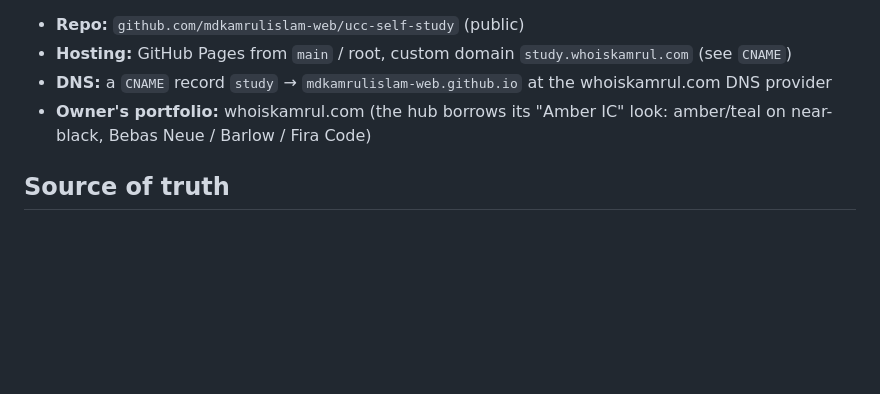
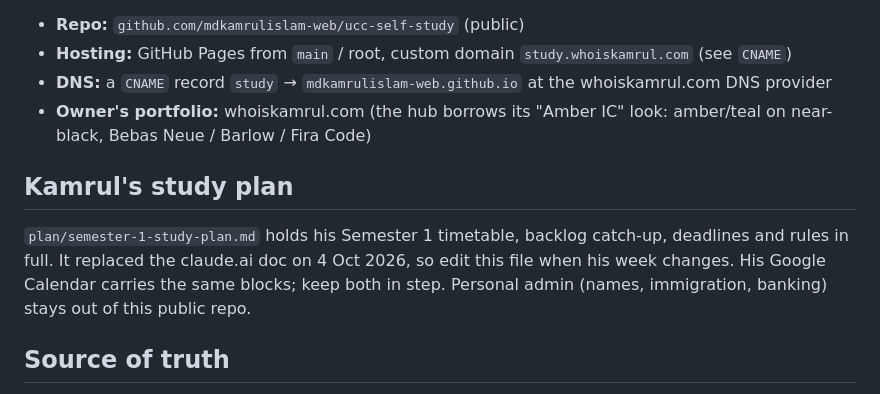
Before and after one commit to mdkamrulislam-web/ucc-self-study, a Markdown page: CLAUDE.md, the part around the change. GitHub-like rendering; blank space fills up the shorter version.

Commit message:
CLAUDE.md: point to the study plan file
Co-Authored-By: Claude Opus 5.5 (1M context) <noreply@anthropic.com>
Claude-Session: https://claude.ai/code/session_0192hRXNQ11WMjxiK4AtYTrk

```diff
--- a/CLAUDE.md
+++ b/CLAUDE.md
@@ -10,6 +10,10 @@ A static website of self-study guides for Kamrul's (Shuvo's) MEngSc in Electrica
 - **Hosting:** GitHub Pages from `main` / root, custom domain `study.whoiskamrul.com` (see `CNAME`)
 - **DNS:** a `CNAME` record `study` → `mdkamrulislam-web.github.io` at the whoiskamrul.com DNS provider
 - **Owner's portfolio:** whoiskamrul.com (the hub borrows its "Amber IC" look: amber/teal on near-black, Bebas Neue / Barlow / Fira Code)
+
+## Kamrul's study plan
+
+`plan/semester-1-study-plan.md` holds his Semester 1 timetable, backlog catch-up, deadlines and rules in full. It replaced the claude.ai doc on 4 Oct 2026, so edit this file when his week changes. His Google Calendar carries the same blocks; keep both in step. Personal admin (names, immigration, banking) stays out of this public repo.
 
 ## Source of truth
 
```
